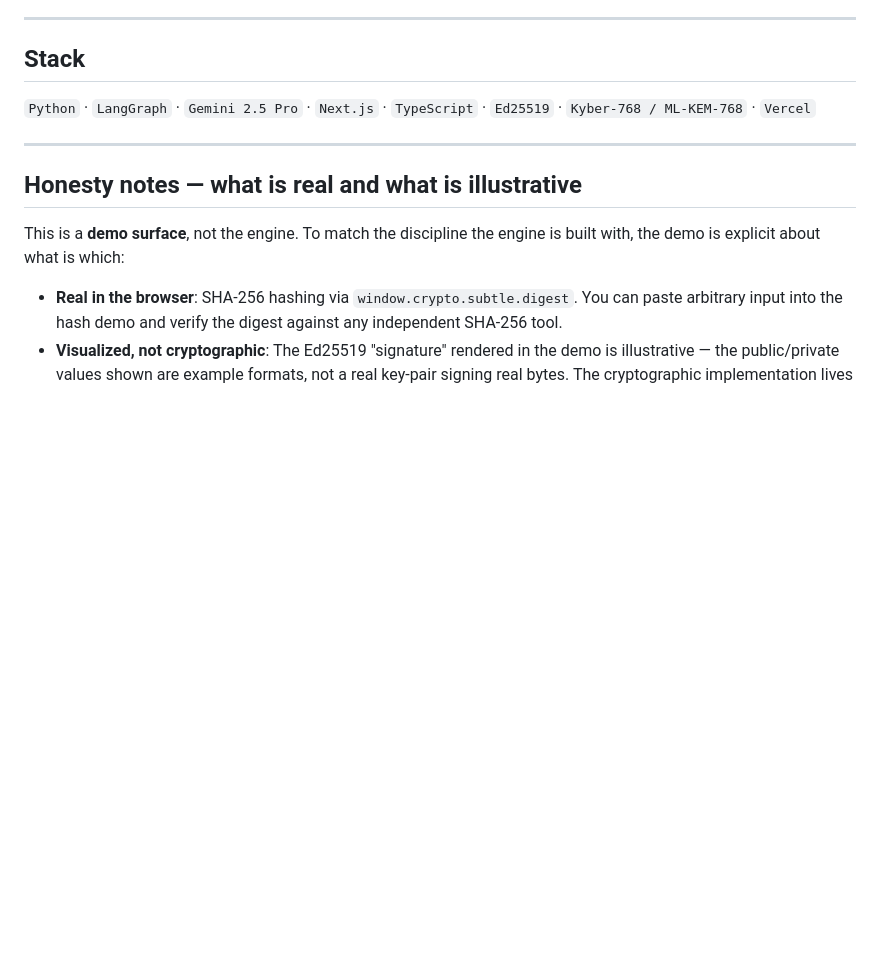
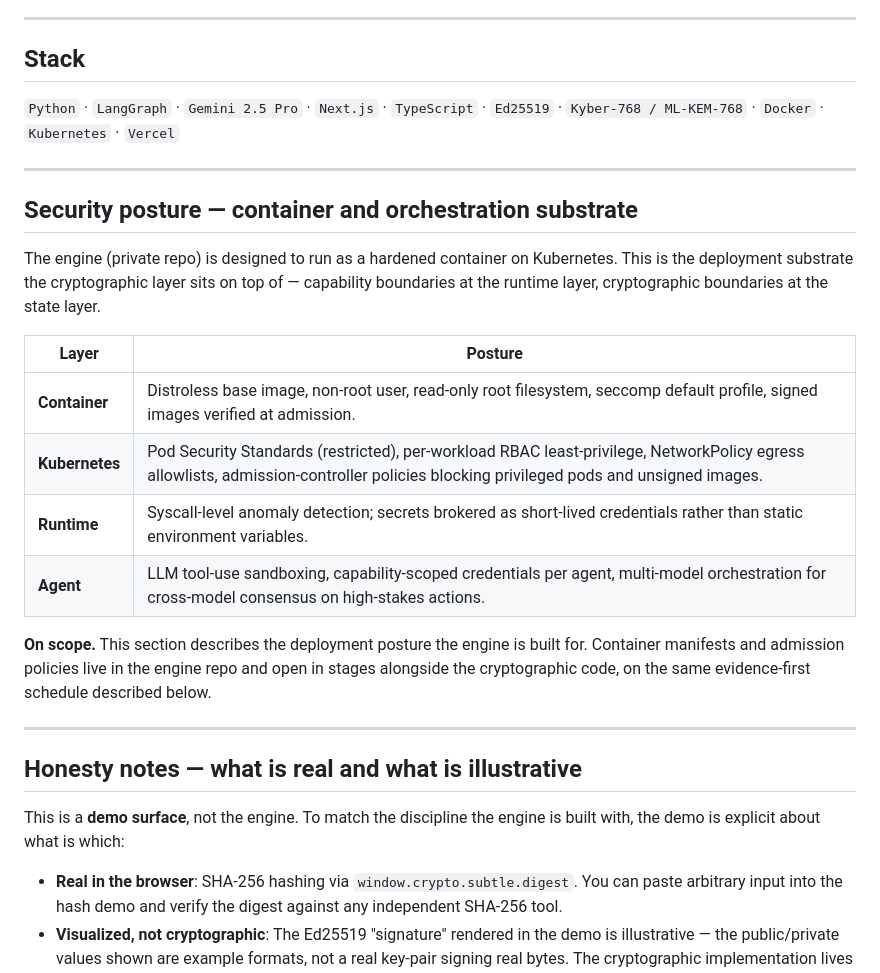
Before and after one commit to gdanielschillinger/sentient-sync-engine, a Markdown page: README.md, the part around the change. GitHub-like rendering; blank space fills up the shorter version.

Commit message:
docs(README): add Security Posture section - Docker/Kubernetes deployment substrate

```diff
--- a/README.md
+++ b/README.md
@@ -94,7 +94,22 @@ Reference: [OWASP Top 10 for LLM Applications v1.1](https://owasp.org/www-projec
 
 ## Stack
 
-`Python` · `LangGraph` · `Gemini 2.5 Pro` · `Next.js` · `TypeScript` · `Ed25519` · `Kyber-768 / ML-KEM-768` · `Vercel`
+`Python` · `LangGraph` · `Gemini 2.5 Pro` · `Next.js` · `TypeScript` · `Ed25519` · `Kyber-768 / ML-KEM-768` · `Docker` · `Kubernetes` · `Vercel`
+
+---
+
+## Security posture — container and orchestration substrate
+
+The engine (private repo) is designed to run as a hardened container on Kubernetes. This is the deployment substrate the cryptographic layer sits on top of — capability boundaries at the runtime layer, cryptographic boundaries at the state layer.
+
+| Layer | Posture |
+| ------------- | -------------------------------------------------------------------------------------------------------------------------------- |
+| **Container** | Distroless base image, non-root user, read-only root filesystem, seccomp default profile, signed images verified at admission. |
+| **Kubernetes** | Pod Security Standards (restricted), per-workload RBAC least-privilege, NetworkPolicy egress allowlists, admission-controller policies blocking privileged pods and unsigned images. |
+| **Runtime** | Syscall-level anomaly detection; secrets brokered as short-lived credentials rather than static environment variables. |
+| **Agent** | LLM tool-use sandboxing, capability-scoped credentials per agent, multi-model orchestration for cross-model consensus on high-stakes actions. |
+
+**On scope.** This section describes the deployment posture the engine is built for. Container manifests and admission policies live in the engine repo and open in stages alongside the cryptographic code, on the same evidence-first schedule described below.
 
 ---
 
```
